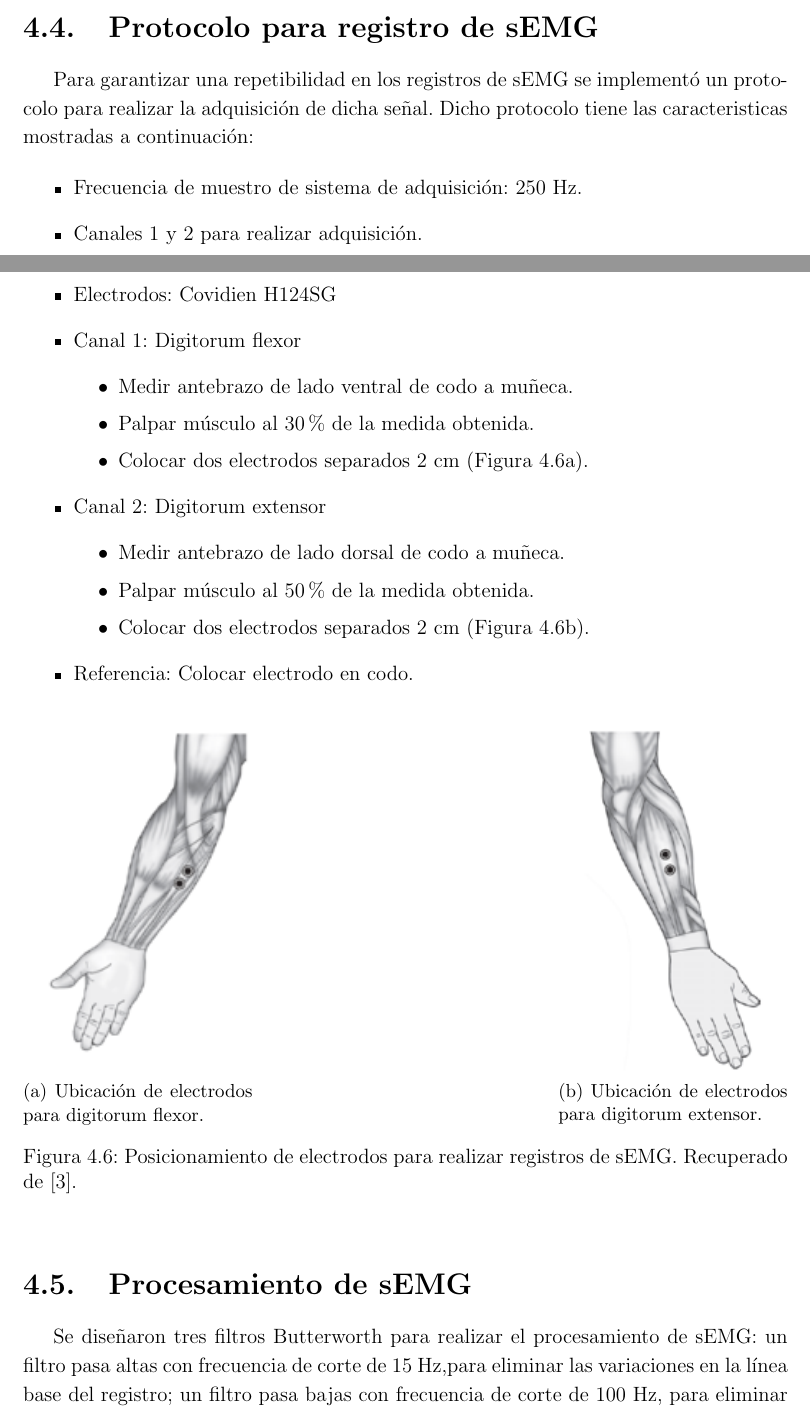
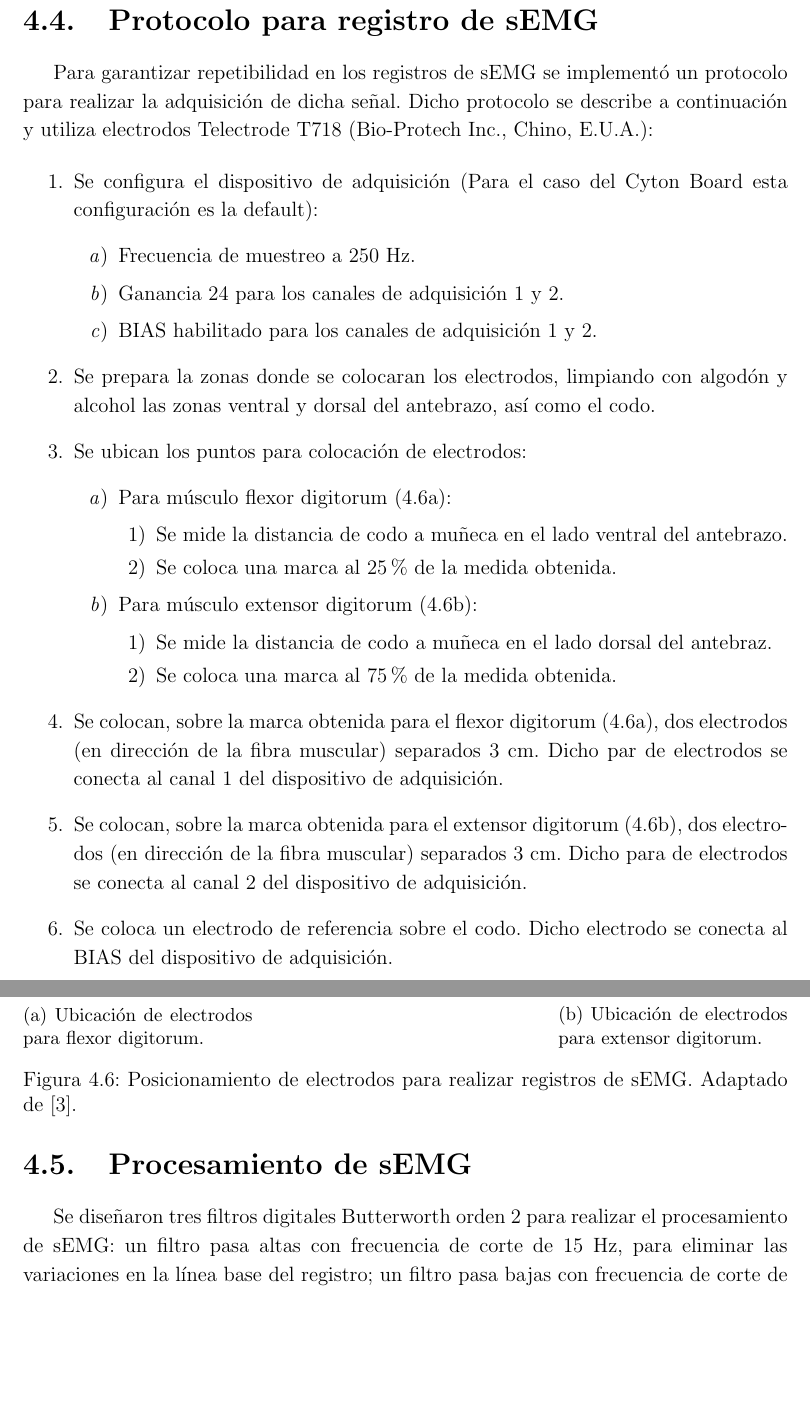
Before and after one commit to EnriqueMC557/Reporte_LIB, a LaTeX document (src/EMC_Reporte.tex, which reads src/8_Metodologia.tex): two parts of pages 23 and 24 of 40 before the commit and two parts of pages 24 and 25 of 40 after it, joined at a grey line, cut so that both start at the same text, the shorter picture padded with empty space. Compiled offline with pdfLaTeX.

Commit message:
Metodología: Procesamiento sEMG

```diff
--- a/src/8_Metodologia.tex
+++ b/src/8_Metodologia.tex
@@ -126,45 +127,52 @@ El proceso para la evaluación del funcionamiento del subsistema de adquisición
 \section{Protocolo para registro de sEMG}
-Para garantizar una repetibilidad en los registros de sEMG se implementó un protocolo para realizar la adquisición de dicha señal. Dicho protocolo tiene las caracteristicas mostradas a continuación:
+Para garantizar repetibilidad en los registros de sEMG se implementó un protocolo para realizar la adquisición de dicha señal. Dicho protocolo se describe a continuación y utiliza electrodos Telectrode T718 (Bio-Protech Inc., Chino, E.U.A.):
 
-\begin{itemize}
-	\item Frecuencia de muestro de sistema de adquisición: 250 Hz.
-	\item Canales 1 y 2 para realizar adquisición.
-	\item Electrodos: Covidien H124SG
-	\item Canal 1: Digitorum flexor
-	\begin{itemize}
-		\item Medir antebrazo de lado ventral de codo a muñeca.
-		\item Palpar músculo al 30\% de la medida obtenida.
-		\item Colocar dos electrodos separados 2 cm (Figura \ref{Figura: E_Cie}).
-	\end{itemize}
-	\item Canal 2: Digitorum extensor
-	\begin{itemize}
-		\item Medir antebrazo de lado dorsal de codo a muñeca.
-		\item Palpar músculo al 50\% de la medida obtenida.
-		\item Colocar dos electrodos separados 2 cm (Figura \ref{Figura: E_Ape}).
-	\end{itemize}
-	\item Referencia: Colocar electrodo en codo.
-\end{itemize}
+\begin{enumerate}
+	\item Se configura el dispositivo de adquisición (Para el caso del Cyton Board esta configuración es la default):
+	\begin{enumerate}
+		\item Frecuencia de muestreo a 250 Hz.
+		\item Ganancia 24 para los canales de adquisición 1 y 2.
+		\item BIAS habilitado para los canales de adquisición 1 y 2.
+	\end{enumerate}
+	\item Se prepara la zonas donde se colocaran los electrodos, limpiando con algodón y alcohol las zonas ventral y dorsal del antebrazo, así como el codo.
+	\item Se ubican los puntos para colocación de electrodos:
+	\begin{enumerate}
+		\item Para músculo flexor digitorum (\ref{Figura: E_Cie}):
+		\begin{enumerate}
+			\item Se mide la distancia de codo a muñeca en el lado ventral del antebrazo.
+			\item Se coloca una marca al 25\% de la medida obtenida.
+		\end{enumerate}
+		\item Para músculo extensor digitorum (\ref{Figura: E_Ape}):
+		\begin{enumerate}
+			\item Se mide la distancia de codo a muñeca en el lado dorsal del antebraz.
+			\item Se coloca una marca al 75\% de la medida obtenida.
+		\end{enumerate}
+	\end{enumerate}
+	\item Se colocan, sobre la marca obtenida para el flexor digitorum (\ref{Figura: E_Cie}), dos electrodos (en dirección de la fibra muscular) separados 3 cm. Dicho par de electrodos se conecta al canal 1 del dispositivo de adquisición.
+	\item Se colocan, sobre la marca obtenida para el extensor digitorum (\ref{Figura: E_Ape}), dos electrodos (en dirección de la fibra muscular) separados 3 cm. Dicho para de electrodos se conecta al canal 2 del dispositivo de adquisición.
+	\item Se coloca un electrodo de referencia sobre el codo. Dicho electrodo se conecta al BIAS del dispositivo de adquisición.
+\end{enumerate}
 
 \begin{figure}[htbp]
 	\centering
 	\begin{subfigure}[htbp]{0.3\textwidth}
 		\includegraphics[width=\textwidth]{E_Cie.png}
-		\caption{Ubicación de electrodos para digitorum flexor.}
+		\caption{Ubicación de electrodos para flexor digitorum.}
 		\label{Figura: E_Cie}
 	\end{subfigure}
 	\hfill
 	\begin{subfigure}[htbp]{0.3\textwidth}
 		\includegraphics[width=\textwidth]{E_Ape.png}
-		\caption{Ubicación de electrodos para digitorum extensor.}
+		\caption{Ubicación de electrodos para extensor digitorum.}
 		\label{Figura: E_Ape}
 	\end{subfigure}
-	\caption[Posicionamiento de electrodos para registro de sEMG]{Posicionamiento de electrodos para realizar registros de sEMG. Recuperado de \cite{Cavalcanti-Garcia2009}.}
+	\caption[Posicionamiento de electrodos para registro de sEMG]{Posicionamiento de electrodos para realizar registros de sEMG. Adaptado de \cite{Cavalcanti-Garcia2009}.}
 	\label{Figura: E_sEMG}
 \end{figure}
 
+
 \section{Procesamiento de sEMG}
-
-Se diseñaron tres filtros Butterworth para realizar el procesamiento de sEMG: un filtro pasa altas con frecuencia de corte de 15 Hz,para eliminar las variaciones en la línea base del registro; un filtro pasa bajas con frecuencia de corte de 100 Hz, para eliminar armónicos de 60 Hz y demás interferencias de alta frecuencia; y un filtro rechaza banda centrado en 60 Hz, para reducir la interferencia de la línea. Las gráficas de respuesta en frecuencia de estos filtros se muestran en las Figuras \ref{Figura: FiltroPA} a \ref{Figura: FiltroRB}.
+Se diseñaron tres filtros digitales Butterworth orden 2 para realizar el procesamiento de sEMG: un filtro pasa altas con frecuencia de corte de 15 Hz, para eliminar las variaciones en la línea base del registro; un filtro pasa bajas con frecuencia de corte de 100 Hz, para eliminar armónicos de 60 Hz y demás interferencias de alta frecuencia; y un filtro rechaza banda centrado en 60 Hz, para reducir la interferencia de la línea. Todos estos filtros se diseñaron utilizando la función \emph{butter} de MATLAB. Las gráficas de respuesta en frecuencia de estos filtros se muestran en las Figuras \ref{Figura: FiltroPA} a \ref{Figura: FiltroRB}.
 
 \begin{figure}[htbp]
 	\centering
```
Also changed, not shown: figures/DecoStream.png, figures/FiltroPA15Hz_PADQ.png, figures/FiltroPB100Hz_PADQ.png, figures/FiltroRB_58_62_PADQ.png, src/EMC_Reporte.pdf, src/8_Metodologia.tex (14 more changed lines), 5 other files.
